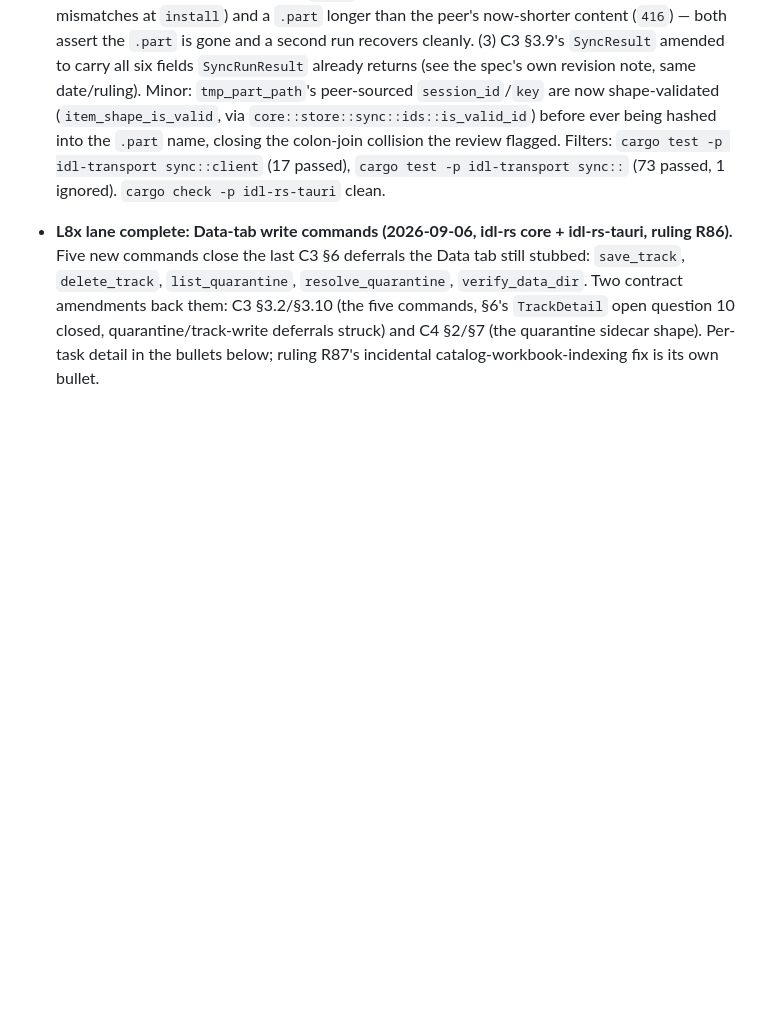
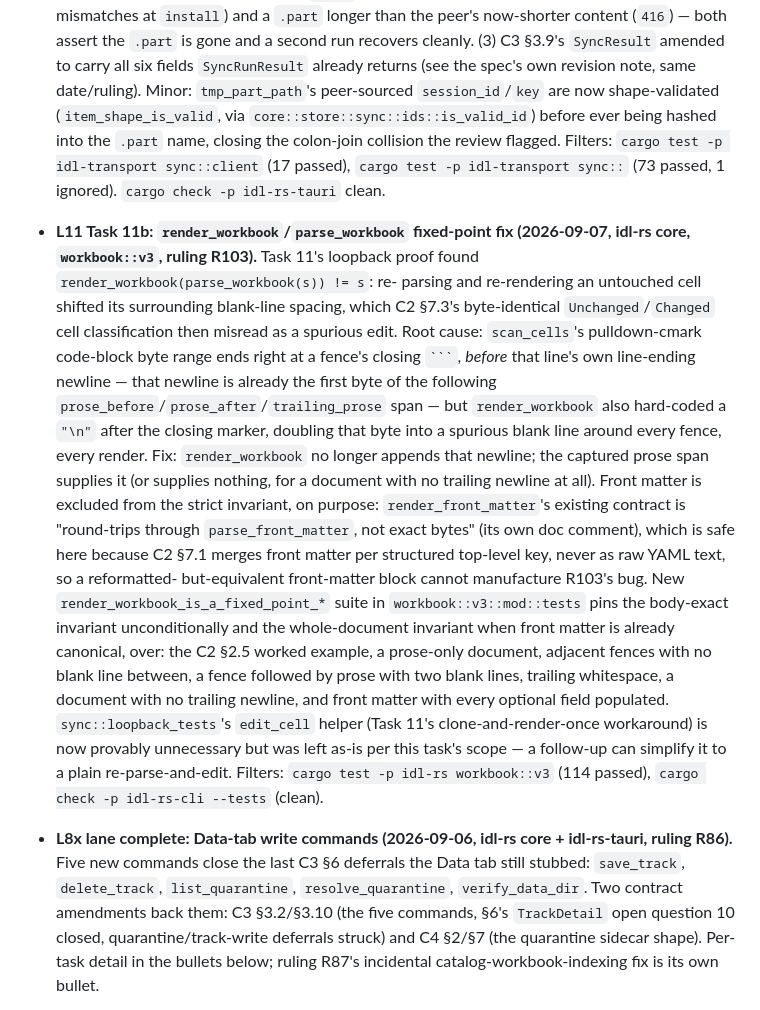
Before and after one commit to saucyeng/idl1-app, a Markdown page: CHANGELOG.md, the part around the change. Rendered like a GitHub page; blank space fills up the shorter version.

Commit message:
docs: CHANGELOG bullet for L11 Task 11b render/parse fixed-point fix (R103)

````diff
--- a/CHANGELOG.md
+++ b/CHANGELOG.md
@@ -402,6 +402,37 @@ All notable changes to idl1 are recorded here. Format: Semantic Versioning.
   Filters: `cargo test -p idl-transport sync::client` (17 passed),
   `cargo test -p idl-transport sync::` (73 passed, 1 ignored). `cargo
   check -p idl-rs-tauri` clean.
+- **L11 Task 11b: `render_workbook`/`parse_workbook` fixed-point fix
+  (2026-09-07, idl-rs core, `workbook::v3`, ruling R103).** Task 11's
+  loopback proof found `render_workbook(parse_workbook(s)) != s`: re-
+  parsing and re-rendering an untouched cell shifted its surrounding
+  blank-line spacing, which C2 §7.3's byte-identical `Unchanged`/`Changed`
+  cell classification then misread as a spurious edit. Root cause:
+  `scan_cells`'s pulldown-cmark code-block byte range ends right at a
+  fence's closing `` ``` ``, *before* that line's own line-ending newline
+  — that newline is already the first byte of the following
+  `prose_before`/`prose_after`/`trailing_prose` span — but
+  `render_workbook` also hard-coded a `"\n"` after the closing marker,
+  doubling that byte into a spurious blank line around every fence, every
+  render. Fix: `render_workbook` no longer appends that newline; the
+  captured prose span supplies it (or supplies nothing, for a document
+  with no trailing newline at all). Front matter is excluded from the
+  strict invariant, on purpose: `render_front_matter`'s existing contract
+  is "round-trips through `parse_front_matter`, not exact bytes" (its own
+  doc comment), which is safe here because C2 §7.1 merges front matter
+  per structured top-level key, never as raw YAML text, so a reformatted-
+  but-equivalent front-matter block cannot manufacture R103's bug. New
+  `render_workbook_is_a_fixed_point_*` suite in `workbook::v3::mod::tests`
+  pins the body-exact invariant unconditionally and the whole-document
+  invariant when front matter is already canonical, over: the C2 §2.5
+  worked example, a prose-only document, adjacent fences with no blank
+  line between, a fence followed by prose with two blank lines, trailing
+  whitespace, a document with no trailing newline, and front matter with
+  every optional field populated. `sync::loopback_tests`'s `edit_cell`
+  helper (Task 11's clone-and-render-once workaround) is now provably
+  unnecessary but was left as-is per this task's scope — a follow-up can
+  simplify it to a plain re-parse-and-edit. Filters: `cargo test -p idl-rs
+  workbook::v3` (114 passed), `cargo check -p idl-rs-cli --tests` (clean).
 - **L8x lane complete: Data-tab write commands (2026-09-06, idl-rs core +
   idl-rs-tauri, ruling R86).** Five new commands close the last C3 §6
   deferrals the Data tab still stubbed: `save_track`, `delete_track`,
````
